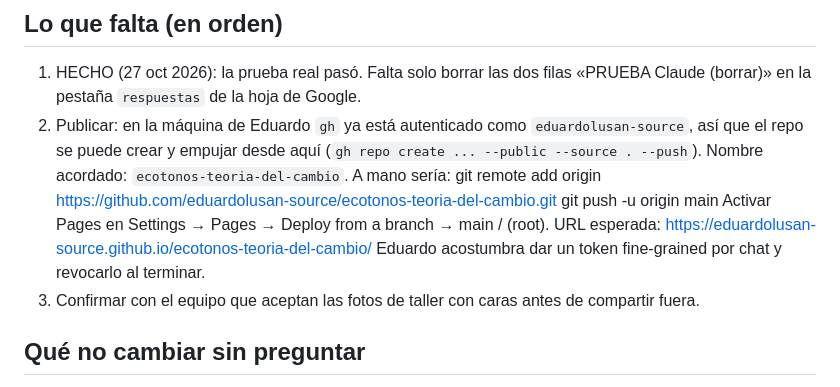
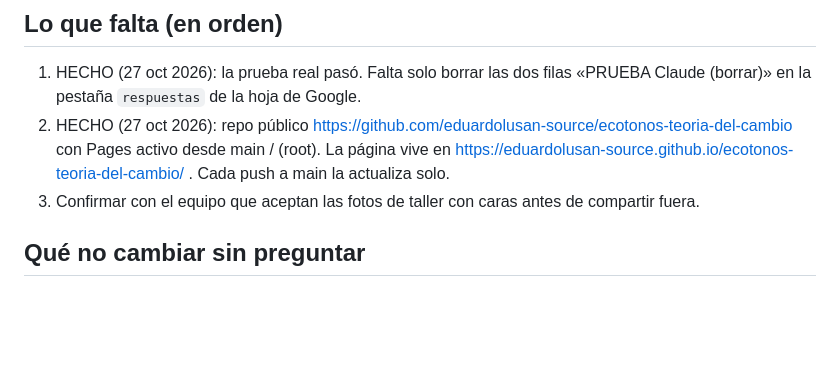
Before and after one commit to eduardolusan-source/ecotonos-teoria-del-cambio, a Markdown page: CLAUDE.md, the part around the change. Rendered like a GitHub page; blank space fills up the shorter version.

Commit message:
La página ya está publicada en GitHub Pages; el traspaso lo registra
Co-Authored-By: Claude Fable 5.1 <noreply@anthropic.com>

```diff
--- a/CLAUDE.md
+++ b/CLAUDE.md
@@ -50,14 +50,9 @@ original `ecotonos-teoria-del-cambio.zip`, carpeta `docs/`; no están aquí).
 
 1. HECHO (27 oct 2026): la prueba real pasó. Falta solo borrar las dos filas «PRUEBA Claude (borrar)» en la
    pestaña `respuestas` de la hoja de Google.
-2. Publicar: en la máquina de Eduardo `gh` ya está autenticado como `eduardolusan-source`, así que el repo
-   se puede crear y empujar desde aquí (`gh repo create ... --public --source . --push`). Nombre acordado:
-   `ecotonos-teoria-del-cambio`. A mano sería:
-     git remote add origin https://github.com/eduardolusan-source/ecotonos-teoria-del-cambio.git
-     git push -u origin main
-   Activar Pages en Settings → Pages → Deploy from a branch → main / (root).
-   URL esperada: https://eduardolusan-source.github.io/ecotonos-teoria-del-cambio/
-   Eduardo acostumbra dar un token fine-grained por chat y revocarlo al terminar.
+2. HECHO (27 oct 2026): repo público https://github.com/eduardolusan-source/ecotonos-teoria-del-cambio con
+   Pages activo desde main / (root). La página vive en
+   https://eduardolusan-source.github.io/ecotonos-teoria-del-cambio/ . Cada push a main la actualiza solo.
 3. Confirmar con el equipo que aceptan las fotos de taller con caras antes de compartir fuera.
 
 ## Qué no cambiar sin preguntar
```
